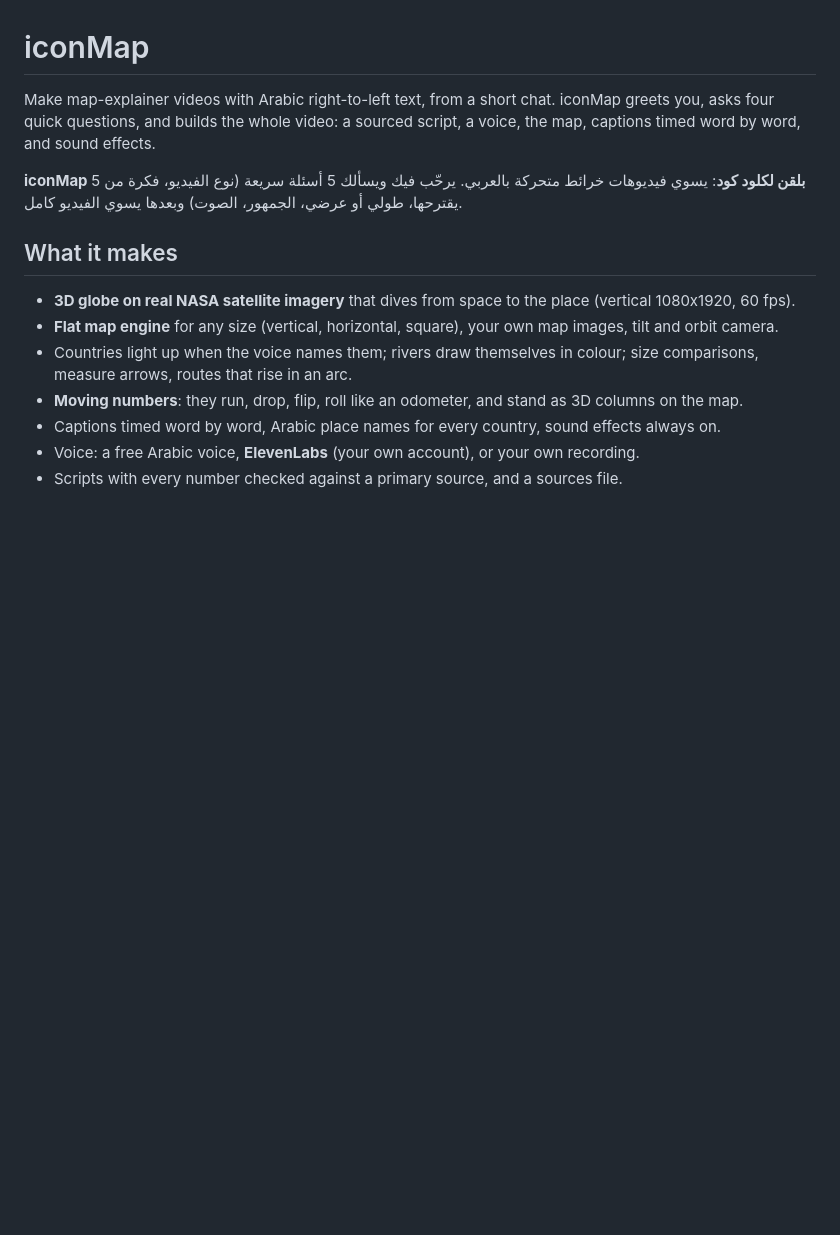
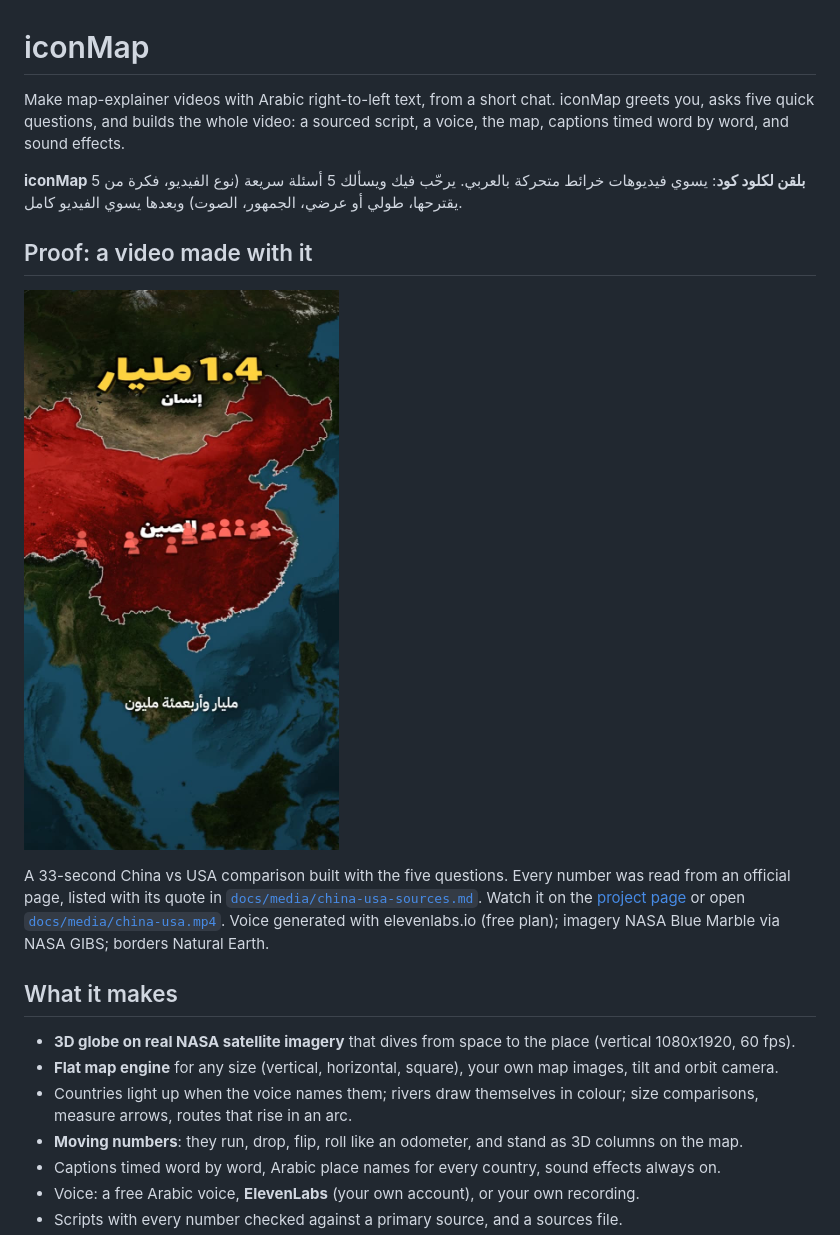
Before and after one commit to reemalfadly/iconmap, a Markdown page: README.md, the part around the change. Drawn GitHub-style; pictures changed too: docs/media/china-usa-poster.jpg (added); blank space fills up the shorter version.

```diff
--- a/README.md
+++ b/README.md
@@ -1,8 +1,13 @@
 # iconMap
 
-Make map-explainer videos with Arabic right-to-left text, from a short chat. iconMap greets you, asks four quick questions, and builds the whole video: a sourced script, a voice, the map, captions timed word by word, and sound effects.
+Make map-explainer videos with Arabic right-to-left text, from a short chat. iconMap greets you, asks five quick questions, and builds the whole video: a sourced script, a voice, the map, captions timed word by word, and sound effects.
 
 **iconMap بلقن لكلود كود**: يسوي فيديوهات خرائط متحركة بالعربي. يرحّب فيك ويسألك 5 أسئلة سريعة (نوع الفيديو، فكرة من 5 يقترحها، طولي أو عرضي، الجمهور، الصوت) وبعدها يسوي الفيديو كامل.
+
+## Proof: a video made with it
+[![iconMap demo: China and USA](docs/media/china-usa-poster.jpg)](https://reemalfadly.github.io/iconmap/#proof)
+
+A 33-second China vs USA comparison built with the five questions. Every number was read from an official page, listed with its quote in [`docs/media/china-usa-sources.md`](docs/media/china-usa-sources.md). Watch it on the [project page](https://reemalfadly.github.io/iconmap/#proof) or open [`docs/media/china-usa.mp4`](docs/media/china-usa.mp4). Voice generated with elevenlabs.io (free plan); imagery NASA Blue Marble via NASA GIBS; borders Natural Earth.
 
 ## What it makes
 - **3D globe on real NASA satellite imagery** that dives from space to the place (vertical 1080x1920, 60 fps).
```
Also changed, not shown: docs/media/china-usa-sources.md (added, +20 -0 lines), docs/media/china-usa-usa.jpg (added), 2 other files.
